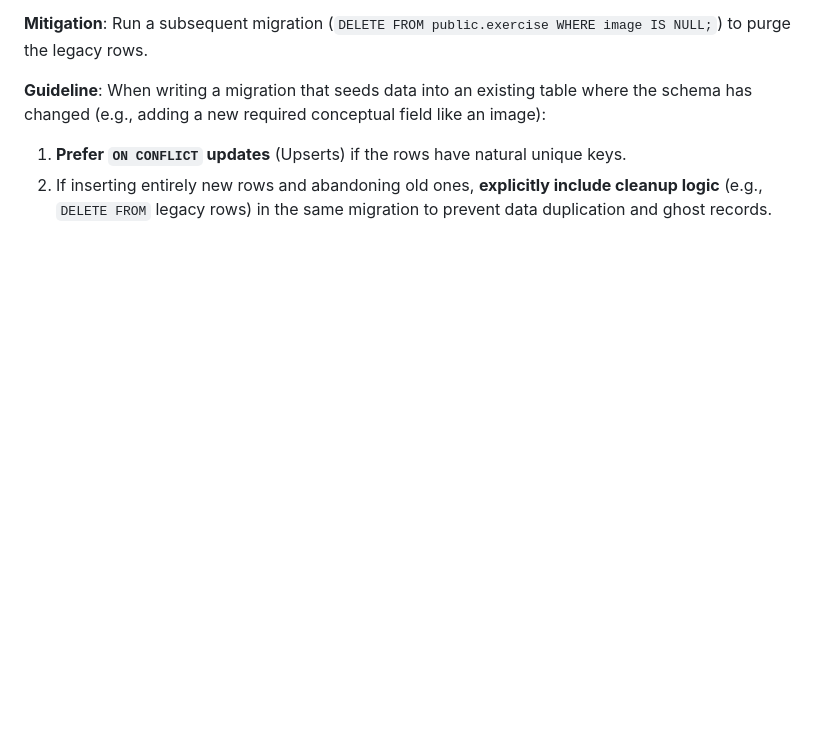
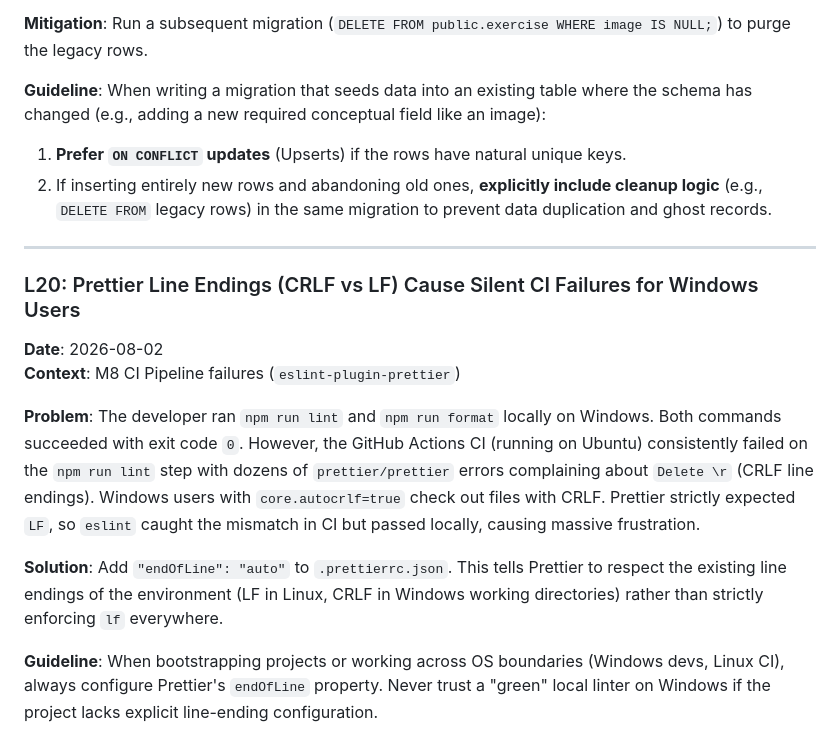
Before and after one commit to Michal3run/mvp-pomostretch, a Markdown page: context/foundation/lessons.md, the part around the change. GitHub-like rendering; blank space fills up the shorter version.

Commit message:
docs(lessons): add L20 detailing CRLF/LF prettier CI silent failures

```diff
--- a/context/foundation/lessons.md
+++ b/context/foundation/lessons.md
@@ -486,3 +486,16 @@ Using redirected Wrangler configuration.
 
 1. **Prefer `ON CONFLICT` updates** (Upserts) if the rows have natural unique keys.
 2. If inserting entirely new rows and abandoning old ones, **explicitly include cleanup logic** (e.g., `DELETE FROM` legacy rows) in the same migration to prevent data duplication and ghost records.
+
+---
+
+### L20: Prettier Line Endings (CRLF vs LF) Cause Silent CI Failures for Windows Users
+
+**Date**: 2026-08-02
+**Context**: M8 CI Pipeline failures (`eslint-plugin-prettier`)
+
+**Problem**: The developer ran `npm run lint` and `npm run format` locally on Windows. Both commands succeeded with exit code `0`. However, the GitHub Actions CI (running on Ubuntu) consistently failed on the `npm run lint` step with dozens of `prettier/prettier` errors complaining about `Delete \r` (CRLF line endings). Windows users with `core.autocrlf=true` check out files with CRLF. Prettier strictly expected `LF`, so `eslint` caught the mismatch in CI but passed locally, causing massive frustration.
+
+**Solution**: Add `"endOfLine": "auto"` to `.prettierrc.json`. This tells Prettier to respect the existing line endings of the environment (LF in Linux, CRLF in Windows working directories) rather than strictly enforcing `lf` everywhere.
+
+**Guideline**: When bootstrapping projects or working across OS boundaries (Windows devs, Linux CI), always configure Prettier's `endOfLine` property. Never trust a "green" local linter on Windows if the project lacks explicit line-ending configuration.
```
